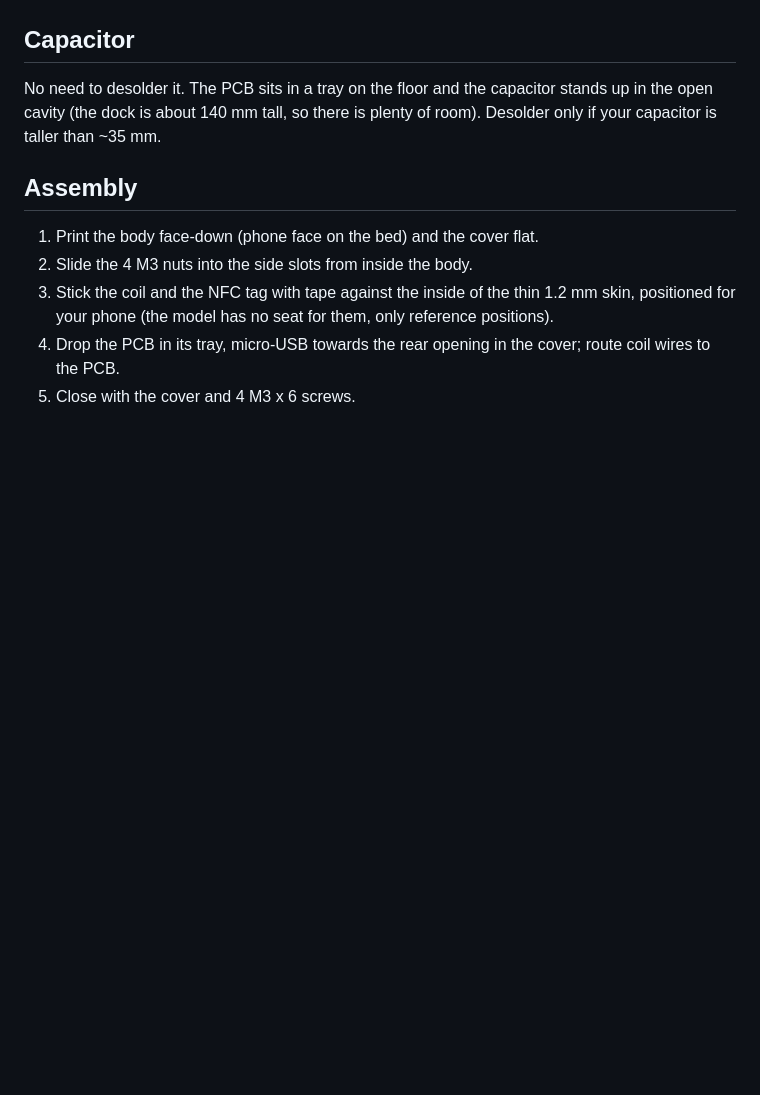
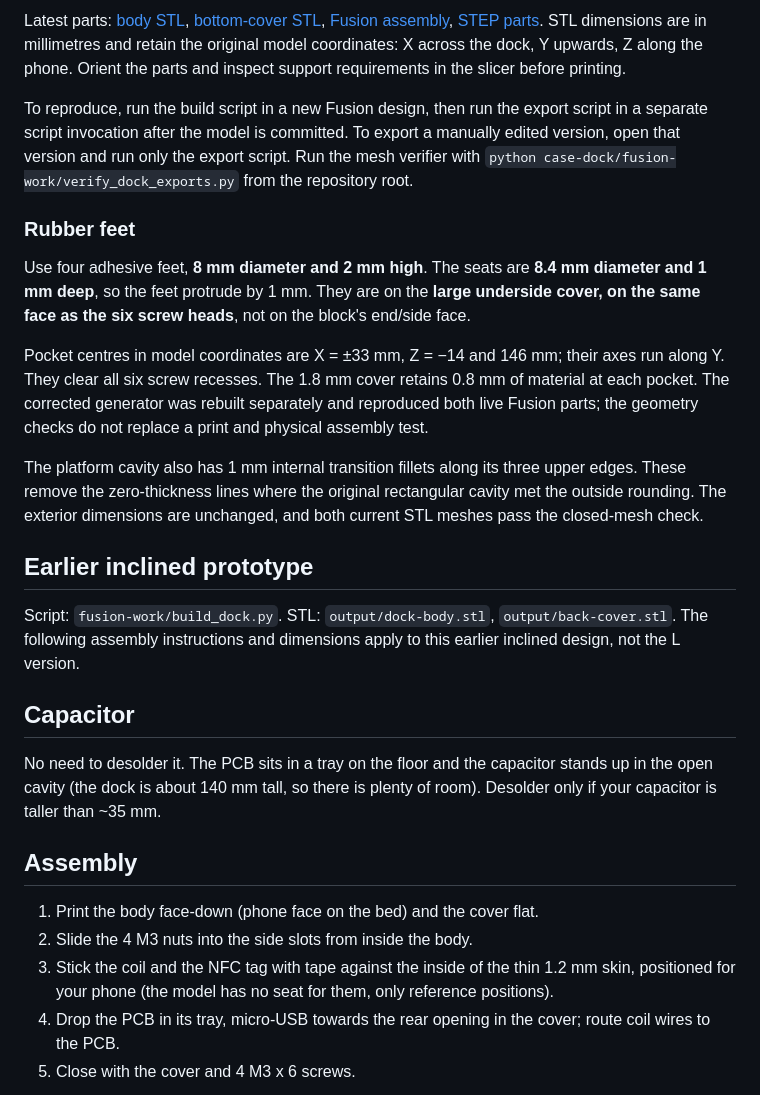
Before and after one commit to lesquoyb/clockinator, a Markdown page: case-dock/README.md, the part around one of its changes. Rendered like a GitHub page; blank space fills up the shorter version.

```diff
--- a/case-dock/README.md
+++ b/case-dock/README.md
@@ -4,3 +18,18 @@ Fusion document: "phone dock" (not saved yet). Script: `fusion-work/build_dock.p
+Latest parts: [body STL](output/dock-L-body.stl), [bottom-cover STL](output/dock-L-bottom-cover.stl), [Fusion assembly](output/dock-L-assembly.f3d), [STEP parts](output/dock-L-parts.step). STL dimensions are in millimetres and retain the original model coordinates: X across the dock, Y upwards, Z along the phone. Orient the parts and inspect support requirements in the slicer before printing.
+
+To reproduce, run the build script in a new Fusion design, then run the export script in a separate script invocation after the model is committed. To export a manually edited version, open that version and run only the export script. Run the mesh verifier with `python case-dock/fusion-work/verify_dock_exports.py` from the repository root.
+
+### Rubber feet
+
+Use four adhesive feet, **8 mm diameter and 2 mm high**. The seats are **8.4 mm diameter and 1 mm deep**, so the feet protrude by 1 mm. They are on the **large underside cover, on the same face as the six screw heads**, not on the block's end/side face.
+
+Pocket centres in model coordinates are X = ±33 mm, Z = −14 and 146 mm; their axes run along Y. They clear all six screw recesses. The 1.8 mm cover retains 0.8 mm of material at each pocket. The corrected generator was rebuilt separately and reproduced both live Fusion parts; the geometry checks do not replace a print and physical assembly test.
+
+The platform cavity also has 1 mm internal transition fillets along its three upper edges. These remove the zero-thickness lines where the original rectangular cavity met the outside rounding. The exterior dimensions are unchanged, and both current STL meshes pass the closed-mesh check.
+
+## Earlier inclined prototype
+
+Script: `fusion-work/build_dock.py`. STL: `output/dock-body.stl`, `output/back-cover.stl`. The following assembly instructions and dimensions apply to this earlier inclined design, not the L version.
 
 ## Capacitor
 
```
Also changed, not shown: other parts of case-dock/README.md (+18 -3 lines), README.md (+19 -0 lines), assets/renders/dock-L-black-front.png (added), assets/renders/dock-L-black-rear.png (added), 12 other files.
